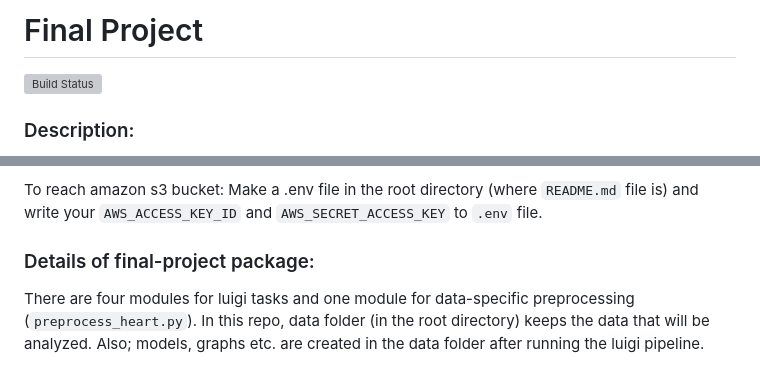
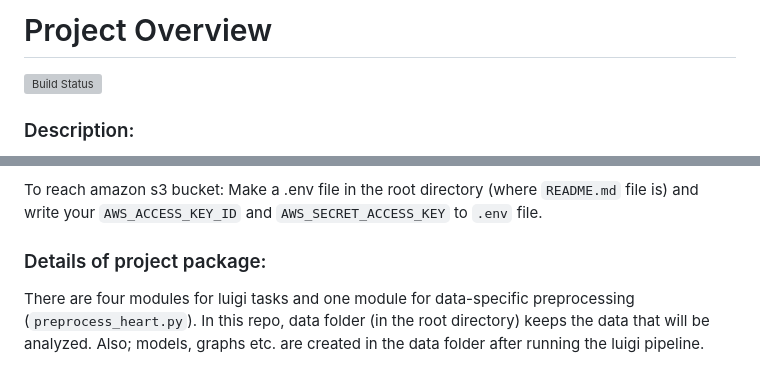
Before and after one commit to melahat-tayli/heart_disease_prediction_pipeline, a Markdown page: README.md, 2 parts joined by grey strips. GitHub-like rendering; grey boxes are pictures that could not be loaded.

```diff
--- a/README.md
+++ b/README.md
@@ -1,4 +1,4 @@
-# Final Project
+# Project Overview
 [![Build Status](https://travis-ci.com/melahat-tayli/2020fa-final-project-melahat-tayli.svg?token=dgPsxw4xayEVSd1T3haz&branch=master)](https://travis-ci.com/melahat-tayli/2020fa-final-project-melahat-tayli)
 
 ### Description:
@@ -40,7 +40,7 @@ To reach amazon s3 bucket:
 Make a .env file in the root directory (where `README.md` file is) and write your `AWS_ACCESS_KEY_ID` and `AWS_SECRET_ACCESS_KEY` to `.env` file.
 
 
-### Details of final-project package:
+### Details of project package:
 There are four modules for luigi tasks and one module for data-specific preprocessing (`preprocess_heart.py`).
 In this repo, data folder (in the root directory) keeps the data that will be analyzed.
 Also; models, graphs etc. are created in the data folder after running the luigi pipeline.
```
